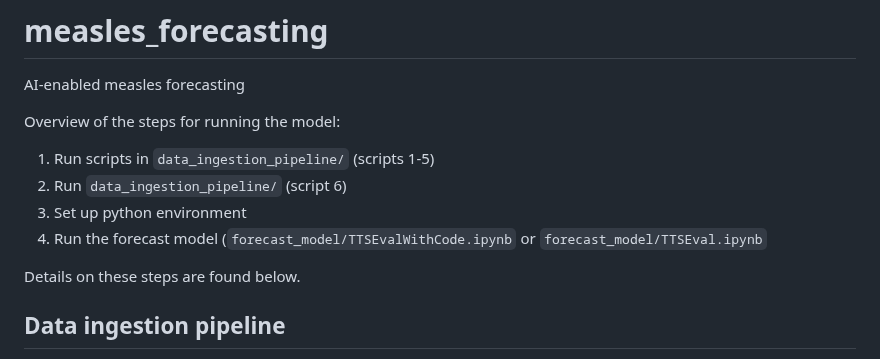
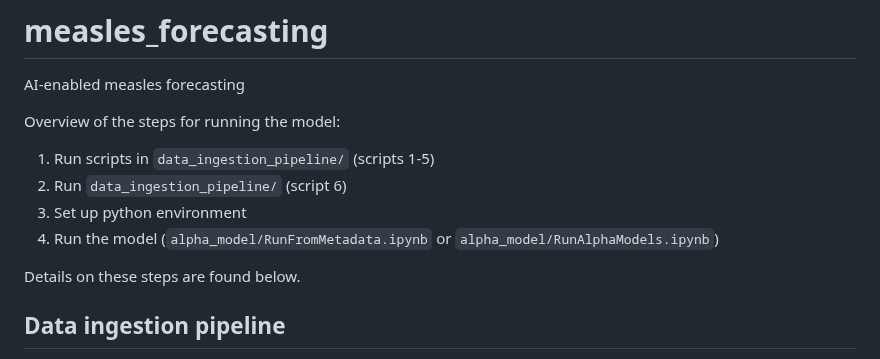
Before and after one commit to concentricbyginkgo/measles_forecasting, a Markdown page: README.md, the part around the change. Rendered like a GitHub page.

```diff
--- a/README.md
+++ b/README.md
@@ -5,7 +5,7 @@ Overview of the steps for running the model:
 1. Run scripts in `data_ingestion_pipeline/` (scripts 1-5)
 2. Run `data_ingestion_pipeline/` (script 6)
 3. Set up python environment
-4. Run the forecast model (`forecast_model/TTSEvalWithCode.ipynb` or `forecast_model/TTSEval.ipynb`
+4. Run the model (`alpha_model/RunFromMetadata.ipynb` or `alpha_model/RunAlphaModels.ipynb`)
 
 Details on these steps are found below.
 
```
